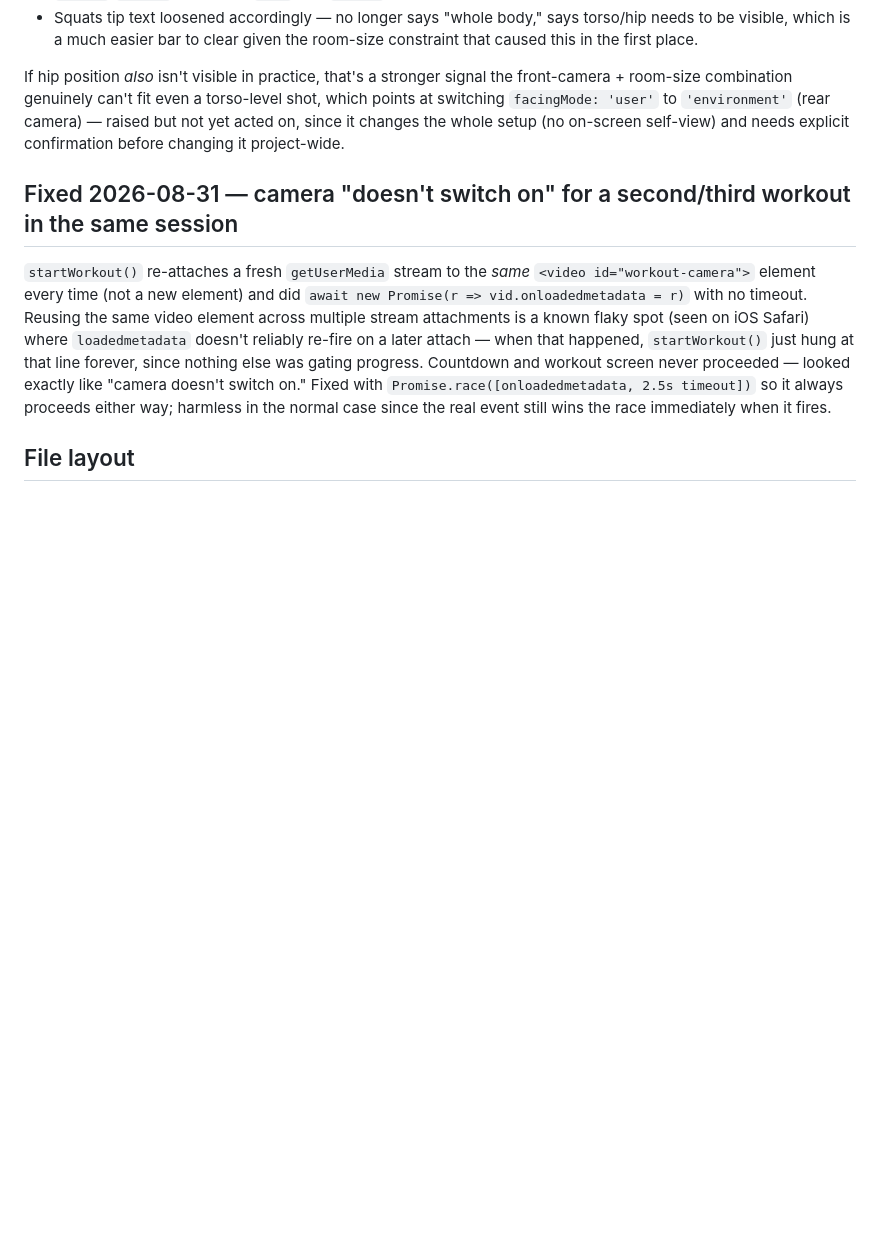
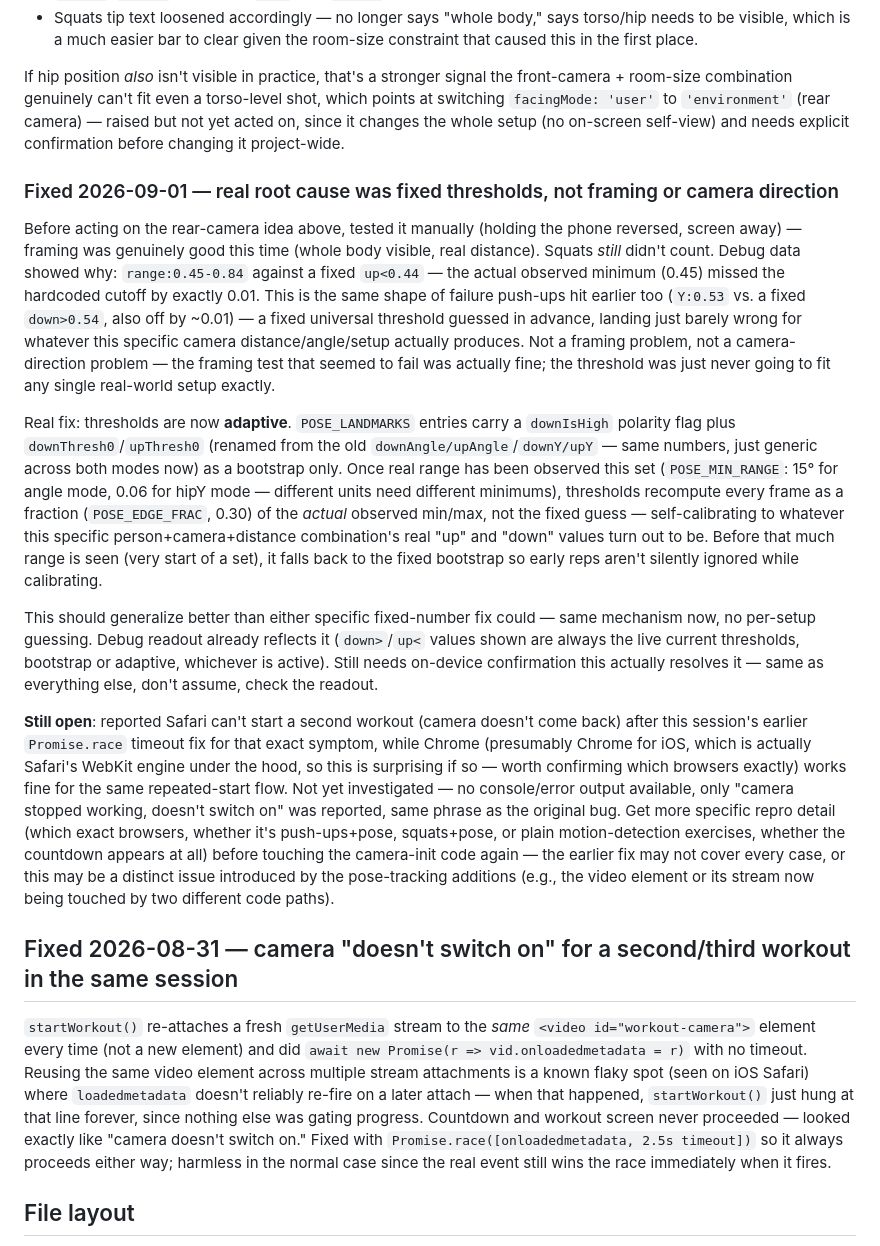
Before and after one commit to rjthor/grind-app, a Markdown page: CLAUDE.md, the part around the change. Drawn GitHub-style; blank space fills up the shorter version.

Commit message:
Document adaptive threshold fix and open Safari camera-restart question

```diff
--- a/CLAUDE.md
+++ b/CLAUDE.md
@@ -120,6 +120,15 @@ First on-device test of the angle-based squat tracking above showed "Body not cl
 
 If hip position *also* isn't visible in practice, that's a stronger signal the front-camera + room-size combination genuinely can't fit even a torso-level shot, which points at switching `facingMode: 'user'` to `'environment'` (rear camera) — raised but not yet acted on, since it changes the whole setup (no on-screen self-view) and needs explicit confirmation before changing it project-wide.
 
+### Fixed 2026-09-01 — real root cause was fixed thresholds, not framing or camera direction
+Before acting on the rear-camera idea above, tested it manually (holding the phone reversed, screen away) — framing was genuinely good this time (whole body visible, real distance). Squats *still* didn't count. Debug data showed why: `range:0.45-0.84` against a fixed `up<0.44` — the actual observed minimum (0.45) missed the hardcoded cutoff by exactly 0.01. This is the same shape of failure push-ups hit earlier too (`Y:0.53` vs. a fixed `down>0.54`, also off by ~0.01) — a fixed universal threshold guessed in advance, landing just barely wrong for whatever this specific camera distance/angle/setup actually produces. Not a framing problem, not a camera-direction problem — the framing test that seemed to fail was actually fine; the threshold was just never going to fit any single real-world setup exactly.
+
+Real fix: thresholds are now **adaptive**. `POSE_LANDMARKS` entries carry a `downIsHigh` polarity flag plus `downThresh0`/`upThresh0` (renamed from the old `downAngle/upAngle`/`downY/upY` — same numbers, just generic across both modes now) as a bootstrap only. Once real range has been observed this set (`POSE_MIN_RANGE`: 15° for angle mode, 0.06 for hipY mode — different units need different minimums), thresholds recompute every frame as a fraction (`POSE_EDGE_FRAC`, 0.30) of the *actual* observed min/max, not the fixed guess — self-calibrating to whatever this specific person+camera+distance combination's real "up" and "down" values turn out to be. Before that much range is seen (very start of a set), it falls back to the fixed bootstrap so early reps aren't silently ignored while calibrating.
+
+This should generalize better than either specific fixed-number fix could — same mechanism now, no per-setup guessing. Debug readout already reflects it (`down>`/`up<` values shown are always the live current thresholds, bootstrap or adaptive, whichever is active). Still needs on-device confirmation this actually resolves it — same as everything else, don't assume, check the readout.
+
+**Still open**: reported Safari can't start a second workout (camera doesn't come back) after this session's earlier `Promise.race` timeout fix for that exact symptom, while Chrome (presumably Chrome for iOS, which is actually Safari's WebKit engine under the hood, so this is surprising if so — worth confirming which browsers exactly) works fine for the same repeated-start flow. Not yet investigated — no console/error output available, only "camera stopped working, doesn't switch on" was reported, same phrase as the original bug. Get more specific repro detail (which exact browsers, whether it's push-ups+pose, squats+pose, or plain motion-detection exercises, whether the countdown appears at all) before touching the camera-init code again — the earlier fix may not cover every case, or this may be a distinct issue introduced by the pose-tracking additions (e.g., the video element or its stream now being touched by two different code paths).
+
 ## Fixed 2026-08-31 — camera "doesn't switch on" for a second/third workout in the same session
 `startWorkout()` re-attaches a fresh `getUserMedia` stream to the *same* `<video id="workout-camera">` element every time (not a new element) and did `await new Promise(r => vid.onloadedmetadata = r)` with no timeout. Reusing the same video element across multiple stream attachments is a known flaky spot (seen on iOS Safari) where `loadedmetadata` doesn't reliably re-fire on a later attach — when that happened, `startWorkout()` just hung at that line forever, since nothing else was gating progress. Countdown and workout screen never proceeded — looked exactly like "camera doesn't switch on." Fixed with `Promise.race([onloadedmetadata, 2.5s timeout])` so it always proceeds either way; harmless in the normal case since the real event still wins the race immediately when it fires.
 
```
